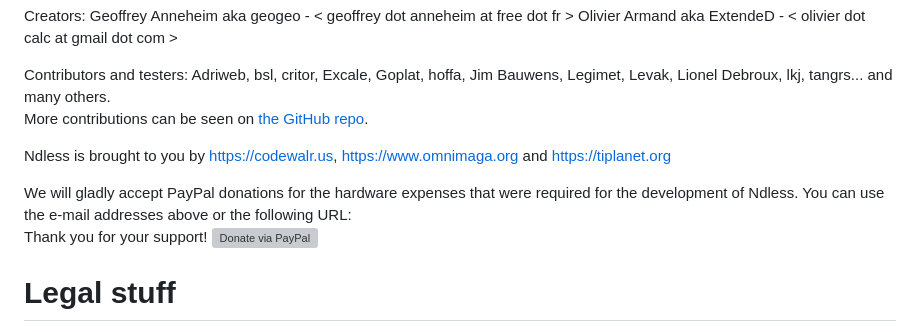
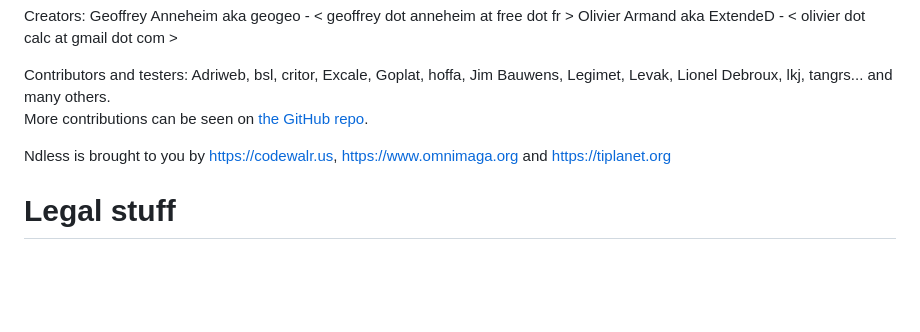
Before and after one commit to ndless-nspire/Ndless, a Markdown page: README.md, the part around the change. GitHub-like rendering; blank space fills up the shorter version; grey boxes are pictures that could not be loaded.

Commit message:
Remove donation link
No new hardware needed ATM

```diff
--- a/README.md
+++ b/README.md
@@ -151,9 +151,6 @@ More contributions can be seen on [the GitHub repo](https://github.com/ndless-ns
 
 Ndless is brought to you by https://codewalr.us, https://www.omnimaga.org and https://tiplanet.org
 
-We will gladly accept PayPal donations for the hardware expenses that were required for the development of Ndless. You can use the e-mail addresses above or the following URL:
-Thank you for your support! [![Donate via PayPal](https://www.paypal.com/en_US/i/btn/btn_donate_LG.gif)](https://www.paypal.com/cgi-bin/webscr?cmd=_donations&business=olivier%2ecalc%40gmail%2ecom&lc=US&item_name=Ndless&currency_code=USD&bn=PP%2dDonationsBF%3abtn_donate_LG%2egif%3aNonHosted)
-
 Legal stuff
 ===========
 
```
